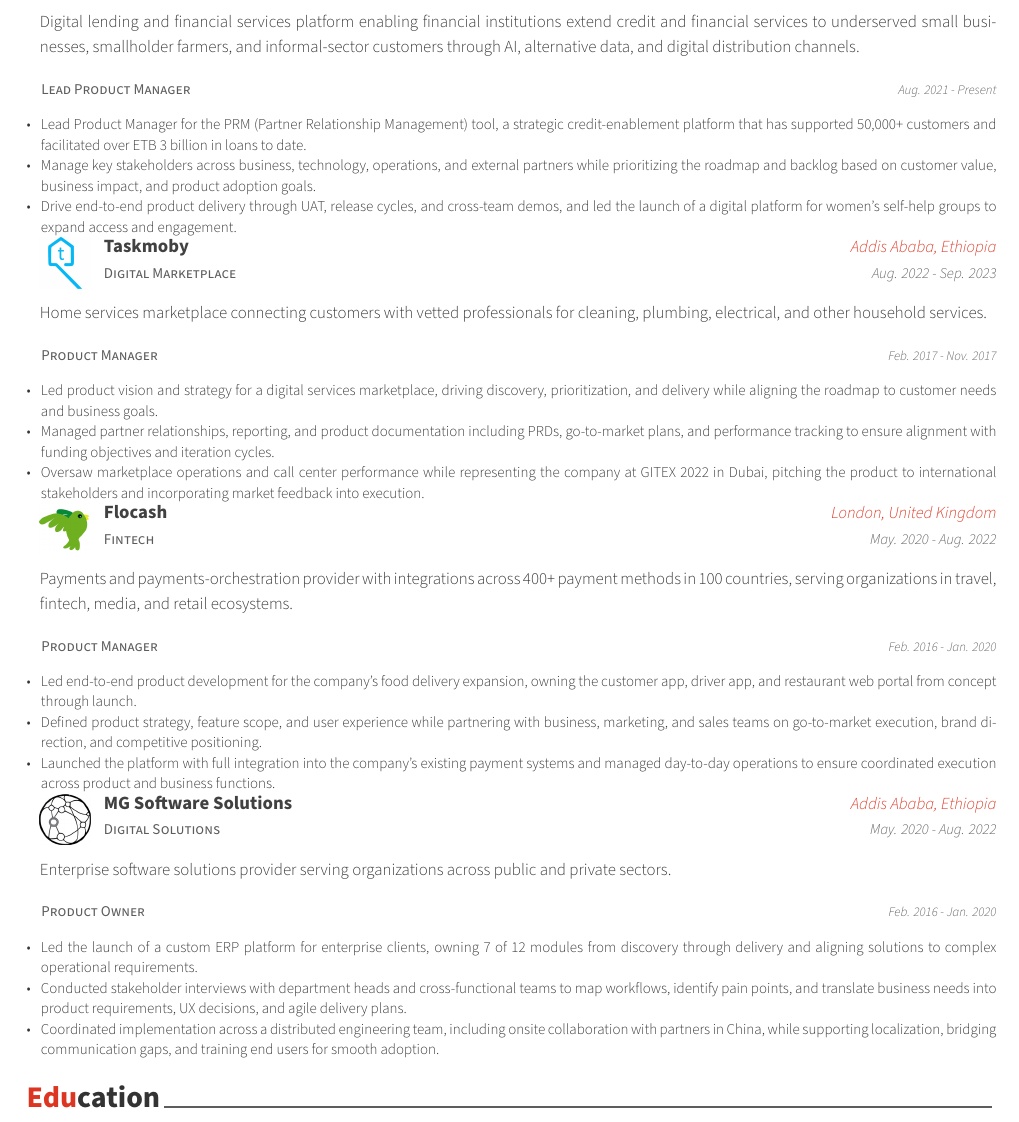
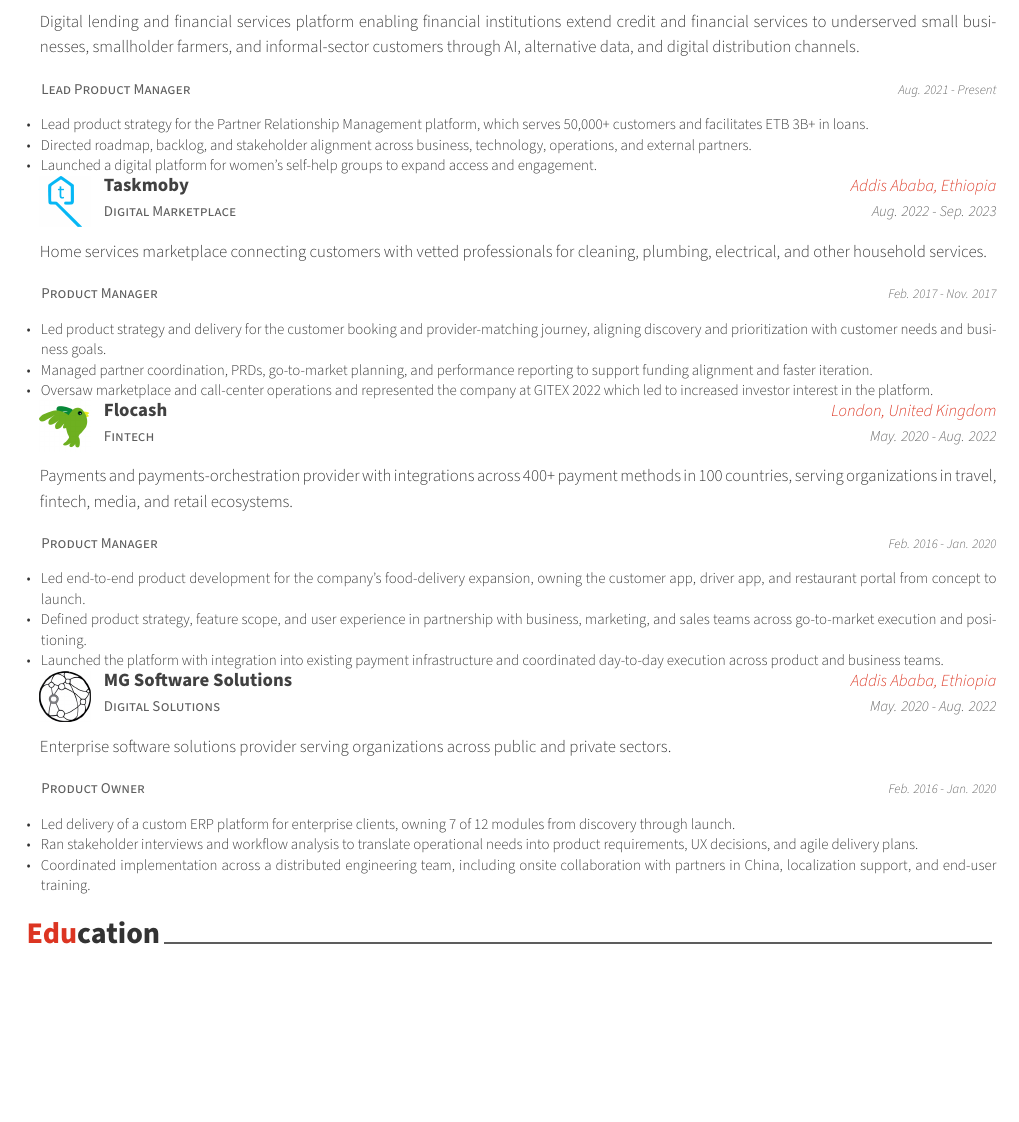
Before and after one commit to kndungu/masti-cv, a LaTeX CV (cv.tex, which reads cv/experience.tex): part of page 1 of 2 before the commit and part of the page after it, cut so that both start at the same text, the shorter picture padded with empty space. Compiled offline with XeLaTeX.

Commit message:
Fine tune bullet points

```diff
--- a/cv/experience.tex
+++ b/cv/experience.tex
@@ -43,9 +43,9 @@
          {Aug. 2021 - Present}
          {
           \begin{cvitems} % Description(s) of tasks/responsibilities
-            \item {Lead Product Manager for the PRM (Partner Relationship Management) tool, a strategic credit-enablement platform that has supported 50,000+ customers and facilitated over ETB 3 billion in loans to date.}
-            \item {Manage key stakeholders across business, technology, operations, and external partners while prioritizing the roadmap and backlog based on customer value, business impact, and product adoption goals.}
-            \item {Drive end-to-end product delivery through UAT, release cycles, and cross-team demos, and led the launch of a digital platform for women's self-help groups to expand access and engagement.}
+            \item {Lead product strategy for the Partner Relationship Management platform, which serves 50,000+ customers and facilitates ETB 3B+ in loans.}
+            \item {Directed roadmap, backlog, and stakeholder alignment across business, technology, operations, and external partners.}
+            \item {Launched a digital platform for women's self-help groups to expand access and engagement.}
           \end{cvitems}
          }
       \end{cvsubentries}
@@ -66,9 +66,9 @@
          {Feb. 2017 - Nov. 2017}
          {
           \begin{cvitems} % Description(s) of tasks/responsibilities
-            \item {Led product vision and strategy for a digital services marketplace, driving discovery, prioritization, and delivery while aligning the roadmap to customer needs and business goals.}
-            \item {Managed partner relationships, reporting, and product documentation including PRDs, go-to-market plans, and performance tracking to ensure alignment with funding objectives and iteration cycles.}
-            \item {Oversaw marketplace operations and call center performance while representing the company at GITEX 2022 in Dubai, pitching the product to international stakeholders and incorporating market feedback into execution.}
+            \item {Led product strategy and delivery for the customer booking and provider-matching journey, aligning discovery and prioritization with customer needs and business goals.}
+            \item {Managed partner coordination, PRDs, go-to-market planning, and performance reporting to support funding alignment and faster iteration.}
+            \item {Oversaw marketplace and call-center operations and represented the company at GITEX 2022 which led to increased investor interest in the platform.}
           \end{cvitems}
          }
       \end{cvsubentries}
@@ -89,9 +89,9 @@
           {Feb. 2016 - Jan. 2020}
           {
             \begin{cvitems} % Description(s) of tasks/responsibilities
-              \item {Led end-to-end product development for the company’s food delivery expansion, owning the customer app, driver app, and restaurant web portal from concept through launch.}
-              \item {Defined product strategy, feature scope, and user experience while partnering with business, marketing, and sales teams on go-to-market execution, brand direction, and competitive positioning.}
-              \item {Launched the platform with full integration into the company’s existing payment systems and managed day-to-day operations to ensure coordinated execution across product and business functions.}
+              \item {Led end-to-end product development for the company's food-delivery expansion, owning the customer app, driver app, and restaurant portal from concept to launch.}
+              \item {Defined product strategy, feature scope, and user experience in partnership with business, marketing, and sales teams across go-to-market execution and positioning.}
+              \item {Launched the platform with integration into existing payment infrastructure and coordinated day-to-day execution across product and business teams.}
             \end{cvitems}
           }
       \end{cvsubentries}
@@ -114,9 +114,9 @@
           {Feb. 2016 - Jan. 2020}
           {
             \begin{cvitems} % Description(s) of tasks/responsibilities
-              \item {Led the launch of a custom ERP platform for enterprise clients, owning 7 of 12 modules from discovery through delivery and aligning solutions to complex operational requirements.}
-              \item {Conducted stakeholder interviews with department heads and cross-functional teams to map workflows, identify pain points, and translate business needs into product requirements, UX decisions, and agile delivery plans.}
-              \item {Coordinated implementation across a distributed engineering team, including onsite collaboration with partners in China, while supporting localization, bridging communication gaps, and training end users for smooth adoption.}
+              \item {Led delivery of a custom ERP platform for enterprise clients, owning 7 of 12 modules from discovery through launch.}
+              \item {Ran stakeholder interviews and workflow analysis to translate operational needs into product requirements, UX decisions, and agile delivery plans.}
+              \item {Coordinated implementation across a distributed engineering team, including onsite collaboration with partners in China, localization support, and end-user training.}
             \end{cvitems}
           }
       \end{cvsubentries}
```
Also changed, not shown: cv.pdf.
